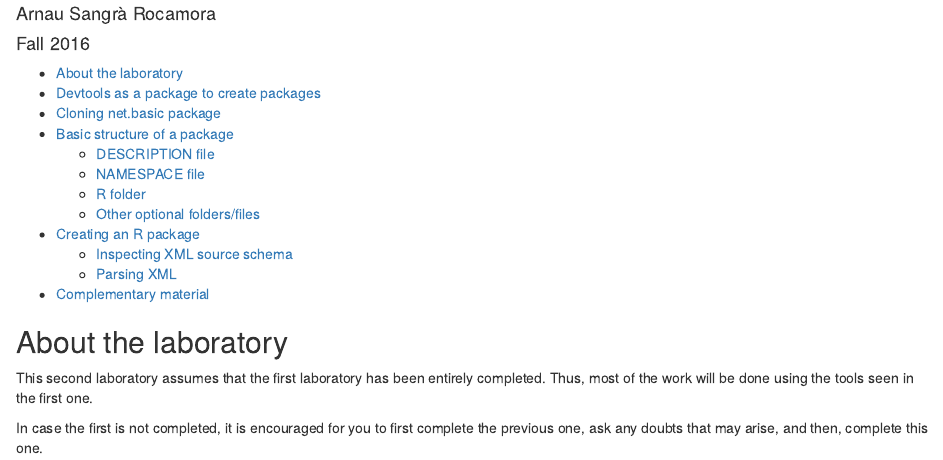
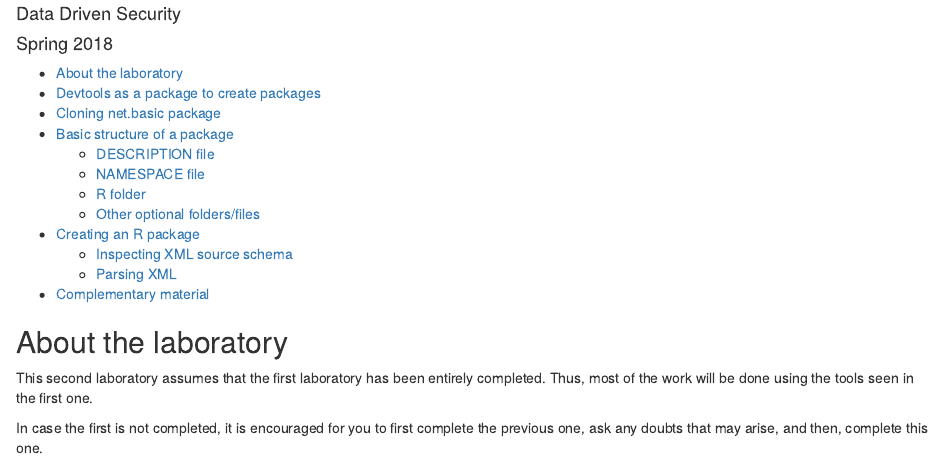
Before and after one commit to DDS-MCSM/laboratory2-alessiodl, an R Markdown document (laboratory2.Rmd): the page in a window 1100 px wide, from 70 px down. Rendered offline with R 4.5, knitr and Pandoc, with nearby package versions.

Commit message:
Minor changes

```diff
--- a/laboratory2.Rmd
+++ b/laboratory2.Rmd
@@ -1,7 +1,7 @@
 ---
-title: "Laboratory 2 - Data Driven Security"
-author: "Arnau Sangrà Rocamora"
-date: "Fall 2016"
+title: "Laboratory 2"
+author: "Data Driven Security"
+date: "Spring 2018"
 output:
   html_document:
     toc: yes
```
